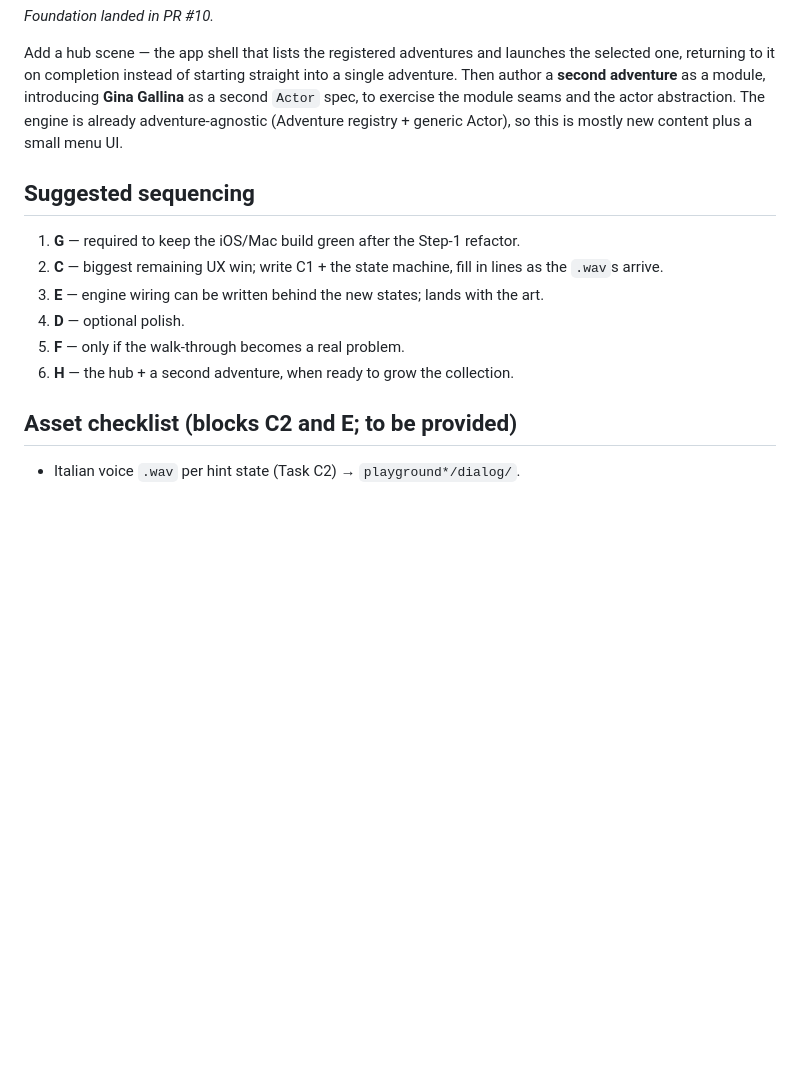
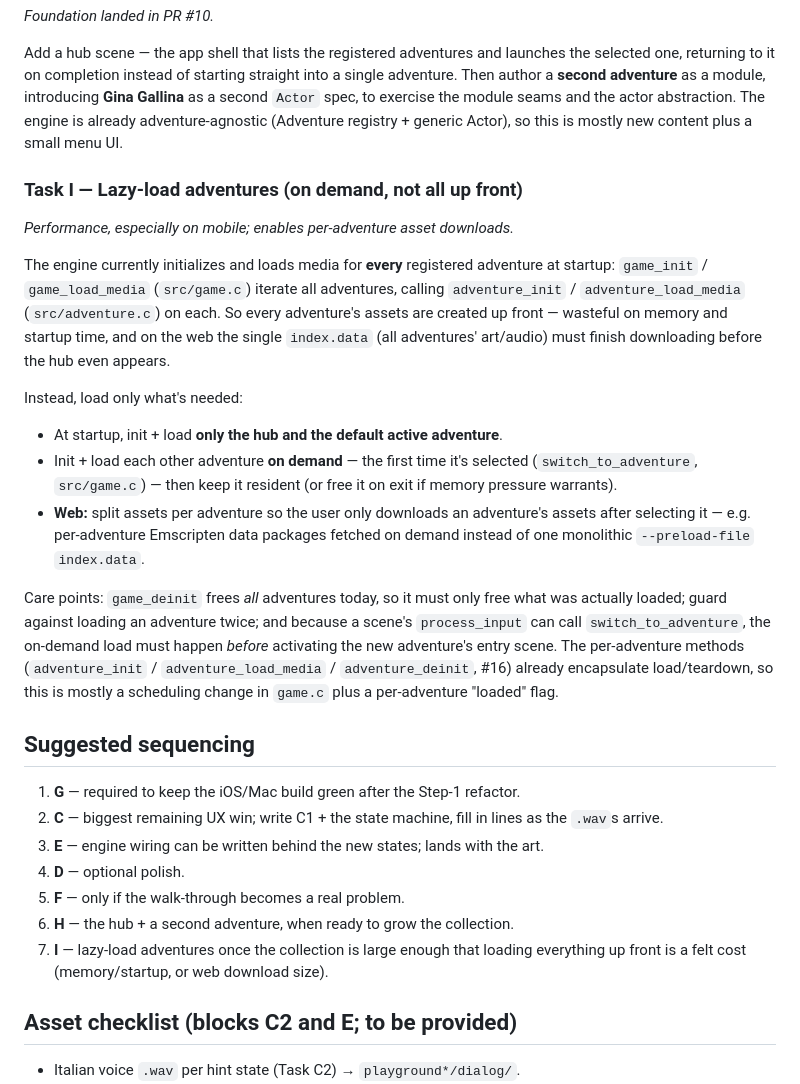
Before and after one commit to potomak/VaniaVolpe, a Markdown page: BACKLOG.md, the part around the change. Rendered like a GitHub page; blank space fills up the shorter version.

Commit message:
Backlog: add Task I — lazy-load adventures on demand (#17)
The engine initializes and loads media for every registered adventure at
startup (game_init / game_load_media iterate all adventures). Record the
plan to instead load only the hub + default adventure up front and load
each other adventure when it's first selected, including splitting web
assets into per-adventure packages so they download only after selection.
Improves memory/startup, especially on mobile.


Claude-Session: https://claude.ai/code/session_01PMQTfuoa64an59mtrxB1zU

Co-authored-by: Claude <noreply@anthropic.com>

```diff
--- a/BACKLOG.md
+++ b/BACKLOG.md
@@ -86,6 +86,33 @@ a single adventure. Then author a **second adventure** as a module, introducing
 actor abstraction. The engine is already adventure-agnostic (Adventure registry +
 generic Actor), so this is mostly new content plus a small menu UI.
 
+### Task I — Lazy-load adventures (on demand, not all up front)
+*Performance, especially on mobile; enables per-adventure asset downloads.*
+
+The engine currently initializes and loads media for **every** registered
+adventure at startup: `game_init` / `game_load_media` (`src/game.c`) iterate all
+adventures, calling `adventure_init` / `adventure_load_media` (`src/adventure.c`)
+on each. So every adventure's assets are created up front — wasteful on memory and
+startup time, and on the web the single `index.data` (all adventures' art/audio)
+must finish downloading before the hub even appears.
+
+Instead, load only what's needed:
+- At startup, init + load **only the hub and the default active adventure**.
+- Init + load each other adventure **on demand** — the first time it's selected
+  (`switch_to_adventure`, `src/game.c`) — then keep it resident (or free it on
+  exit if memory pressure warrants).
+- **Web:** split assets per adventure so the user only downloads an adventure's
+  assets after selecting it — e.g. per-adventure Emscripten data packages fetched
+  on demand instead of one monolithic `--preload-file` `index.data`.
+
+Care points: `game_deinit` frees *all* adventures today, so it must only free what
+was actually loaded; guard against loading an adventure twice; and because a
+scene's `process_input` can call `switch_to_adventure`, the on-demand load must
+happen *before* activating the new adventure's entry scene. The per-adventure
+methods (`adventure_init` / `adventure_load_media` / `adventure_deinit`, #16)
+already encapsulate load/teardown, so this is mostly a scheduling change in
+`game.c` plus a per-adventure "loaded" flag.
+
 ## Suggested sequencing
 
 1. **G** — required to keep the iOS/Mac build green after the Step-1 refactor.
@@ -95,6 +122,8 @@ generic Actor), so this is mostly new content plus a small menu UI.
 4. **D** — optional polish.
 5. **F** — only if the walk-through becomes a real problem.
 6. **H** — the hub + a second adventure, when ready to grow the collection.
+7. **I** — lazy-load adventures once the collection is large enough that loading
+   everything up front is a felt cost (memory/startup, or web download size).
 
 ## Asset checklist (blocks C2 and E; to be provided)
 
```
